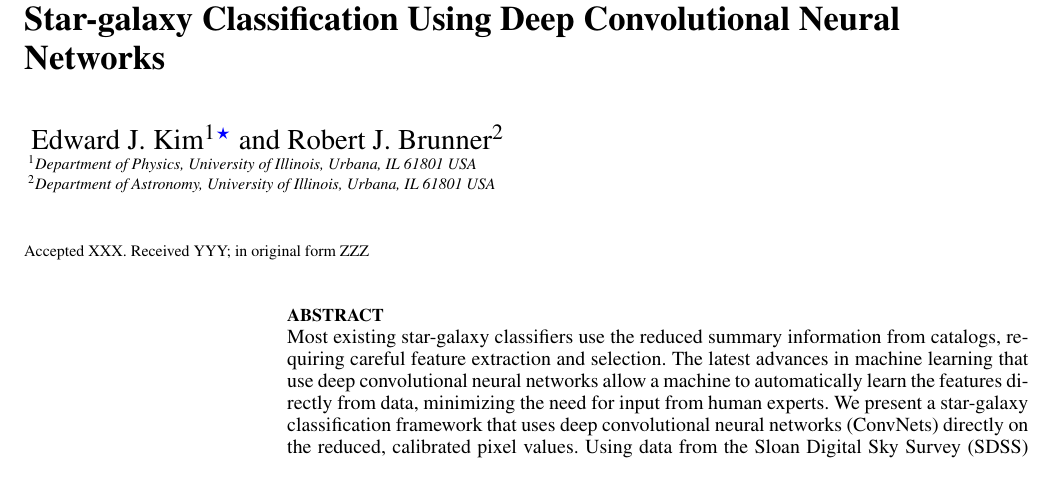
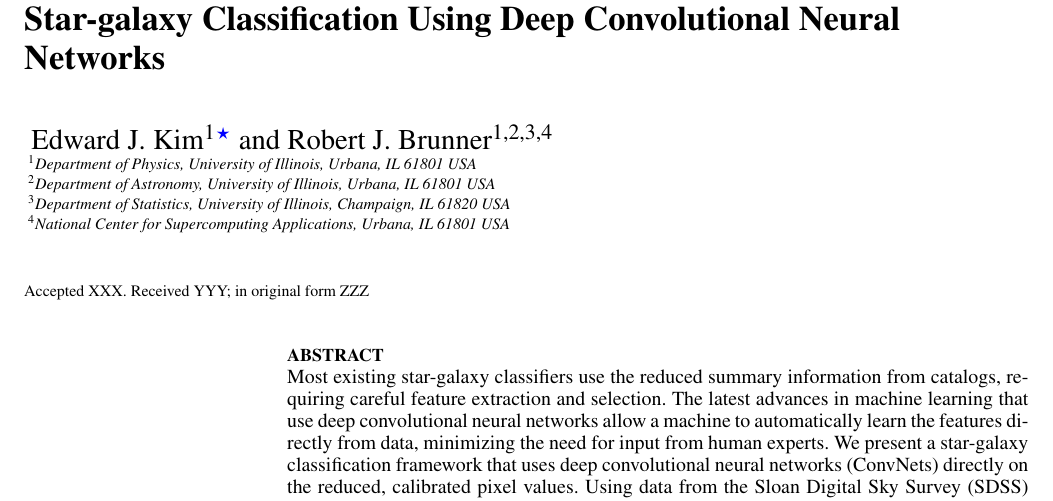
Before and after one commit to edwardjkim/dl4astro, a LaTeX paper (paper/main.tex): part of page 1 of 13, cut so that both start at the same text. Compiled offline with pdfLaTeX; a LaTeX package or settings file that is missing is left out.

Commit message:
added ProfessorBrunner's affiliations

```diff
--- a/paper/main.tex
+++ b/paper/main.tex
@@ -77,9 +77,12 @@
 \title[Star-galaxy Classification Using ConvNets]{Star-galaxy Classification Using Deep Convolutional Neural Networks}
 
 \author[E. J. Kim and R. J. Brunner]{
-  Edward J.~Kim$^1$\thanks{jkim575@illinois.edu} and Robert J.~Brunner$^{2}$ \\
+  Edward J.~Kim$^1$\thanks{jkim575@illinois.edu} and Robert J.~Brunner$^{1,2,3,4}$ \\
 $^1$Department of Physics, University of Illinois, Urbana, IL 61801 USA\\
-$^2$Department of Astronomy, University of Illinois, Urbana, IL 61801 USA}
+$^2$Department of Astronomy, University of Illinois, Urbana, IL 61801 USA\\
+$^3$Department of Statistics, University of Illinois, Champaign, IL 61820 USA\\
+$^4$National Center for Supercomputing Applications, Urbana, IL 61801 USA
+}
 
 % These dates will be filled out by the publisher
 \date{Accepted XXX. Received YYY; in original form ZZZ}
```
Also changed, not shown: paper/main.pdf.
